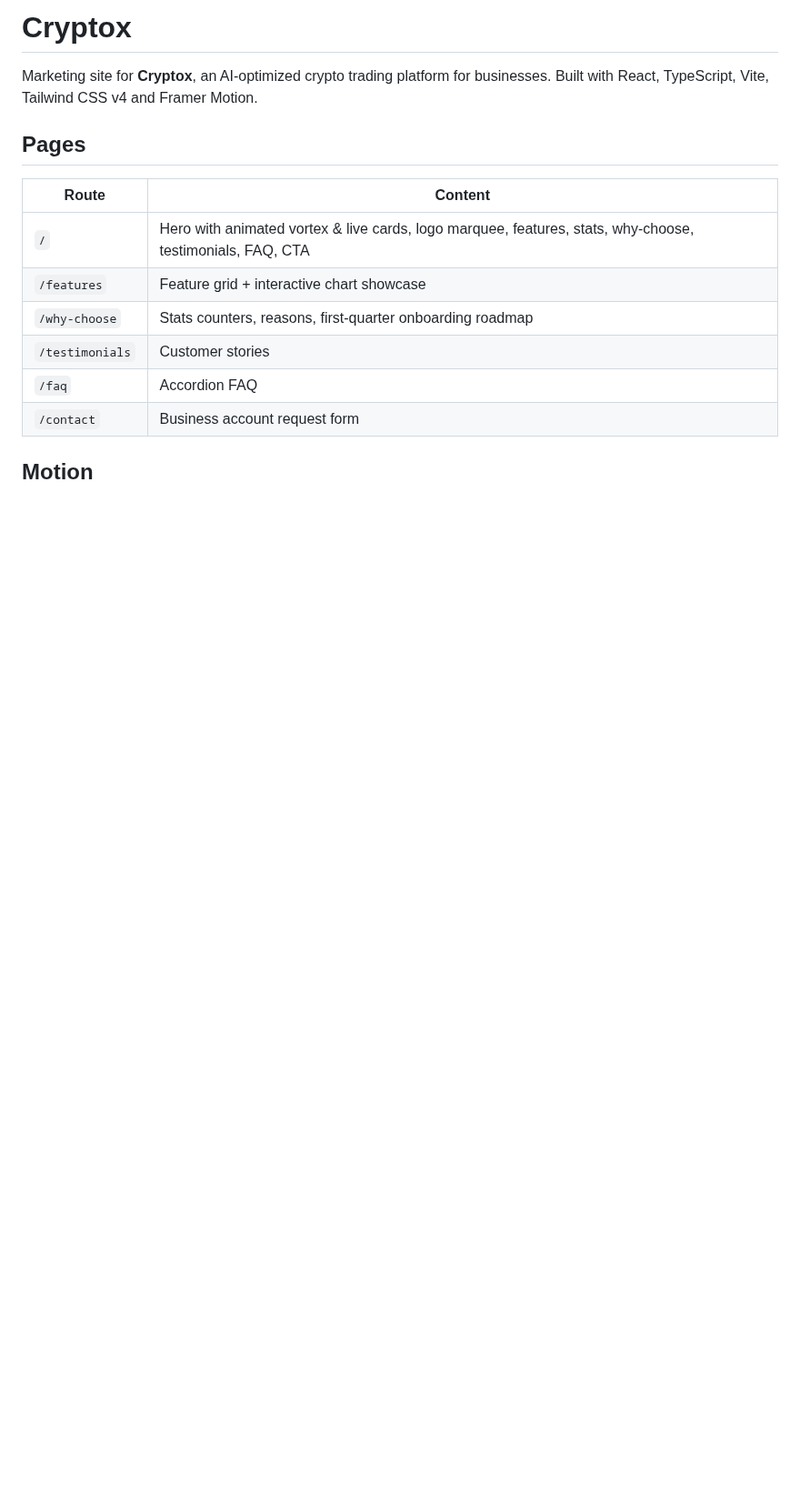
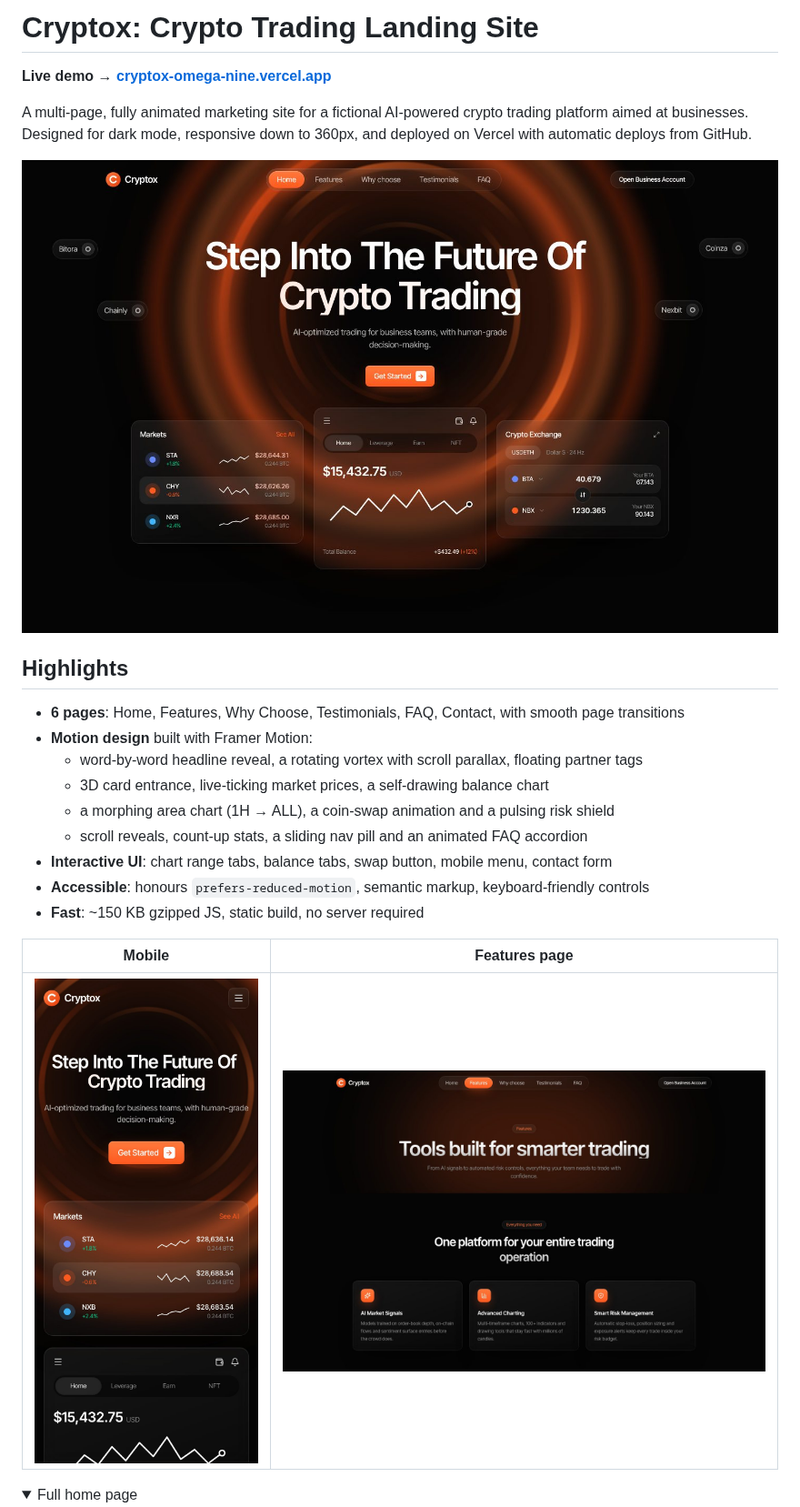
Before and after one commit to abahvictor360-sketch/cryptox, a Markdown page: README.md, the part around one of its changes. Shown at 91% size. GitHub-like rendering; pictures changed too: docs/features.jpg (added), docs/hero.jpg (added), docs/mobile.jpg (added); folded sections open; blank space fills up the shorter version.

Commit message:
Add social preview image, screenshots and portfolio README
Co-Authored-By: Claude Opus 5.5 <noreply@anthropic.com>
Claude-Session: https://claude.ai/code/session_01Xc4CyfboDnwT9Q9e4Fezou

```diff
--- a/README.md
+++ b/README.md
@@ -1,18 +1,28 @@
-# Cryptox
+# Cryptox: Crypto Trading Landing Site
 
-Marketing site for **Cryptox**, an AI-optimized crypto trading platform for businesses.
-Built with React, TypeScript, Vite, Tailwind CSS v4 and Framer Motion.
+**Live demo → [cryptox-omega-nine.vercel.app](https://cryptox-omega-nine.vercel.app)**
 
-## Pages
+A multi-page, fully animated marketing site for a fictional AI-powered crypto trading platform aimed at businesses.
+Designed for dark mode, responsive down to 360px, and deployed on Vercel with automatic deploys from GitHub.
 
-| Route | Content |
+![Cryptox hero](docs/hero.jpg)
+
+## Highlights
+
+- **6 pages**: Home, Features, Why Choose, Testimonials, FAQ, Contact, with smooth page transitions
+- **Motion design** built with Framer Motion:
+  - word-by-word headline reveal, a rotating vortex with scroll parallax, floating partner tags
+  - 3D card entrance, live-ticking market prices, a self-drawing balance chart
+  - a morphing area chart (1H → ALL), a coin-swap animation and a pulsing risk shield
+  - scroll reveals, count-up stats, a sliding nav pill and an animated FAQ accordion
+- **Interactive UI**: chart range tabs, balance tabs, swap button, mobile menu, contact form
+- **Accessible**: honours `prefers-reduced-motion`, semantic markup, keyboard-friendly controls
+- **Fast**: ~150 KB gzipped JS, static build, no server required
+
+| Mobile | Features page |
 | --- | --- |
-| `/` | Hero with animated vortex & live cards, logo marquee, features, stats, why-choose, testimonials, FAQ, CTA |
-| `/features` | Feature grid + interactive chart showcase |
-| `/why-choose` | Stats counters, reasons, first-quarter onboarding roadmap |
-| `/testimonials` | Customer stories |
-| `/faq` | Accordion FAQ |
-| `/contact` | Business account request form |
+| <img src="docs/mobile.jpg" width="260" /> | <img src="docs/features.jpg" width="560" /> |
 
-## Motion
+<details>
+<summary>Full home page</summary>
 
```
Also changed, not shown: other parts of README.md (+25 -7 lines), docs/home-full.jpg (added), public/og.png (added), 1 other file.
